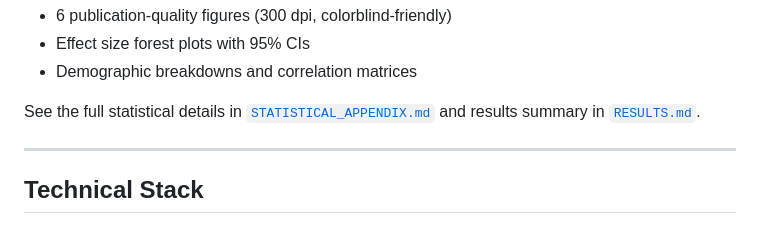
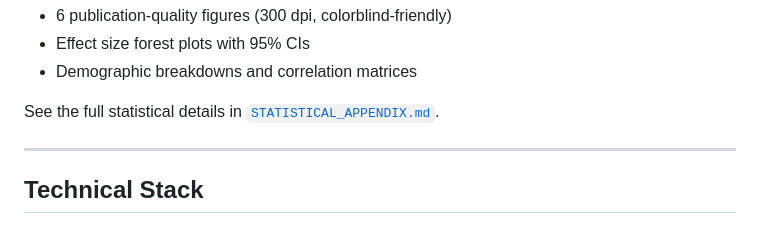
Before and after one commit to ciiyaa/peaceball-mental-health-analytics, a Markdown page: README.md, the part around the change. GitHub-like rendering.

Commit message:
remove extra non available files

```diff
--- a/README.md
+++ b/README.md
@@ -65,7 +65,7 @@ This isn't just descriptive statistics - we built this to publication standards:
 - Effect size forest plots with 95% CIs
 - Demographic breakdowns and correlation matrices
 
-See the full statistical details in [`STATISTICAL_APPENDIX.md`](2_analysis/STATISTICAL_APPENDIX.md) and results summary in [`RESULTS.md`](RESULTS.md).
+See the full statistical details in [`STATISTICAL_APPENDIX.md`](2_analysis/STATISTICAL_APPENDIX.md).
 
 ---
 
```
